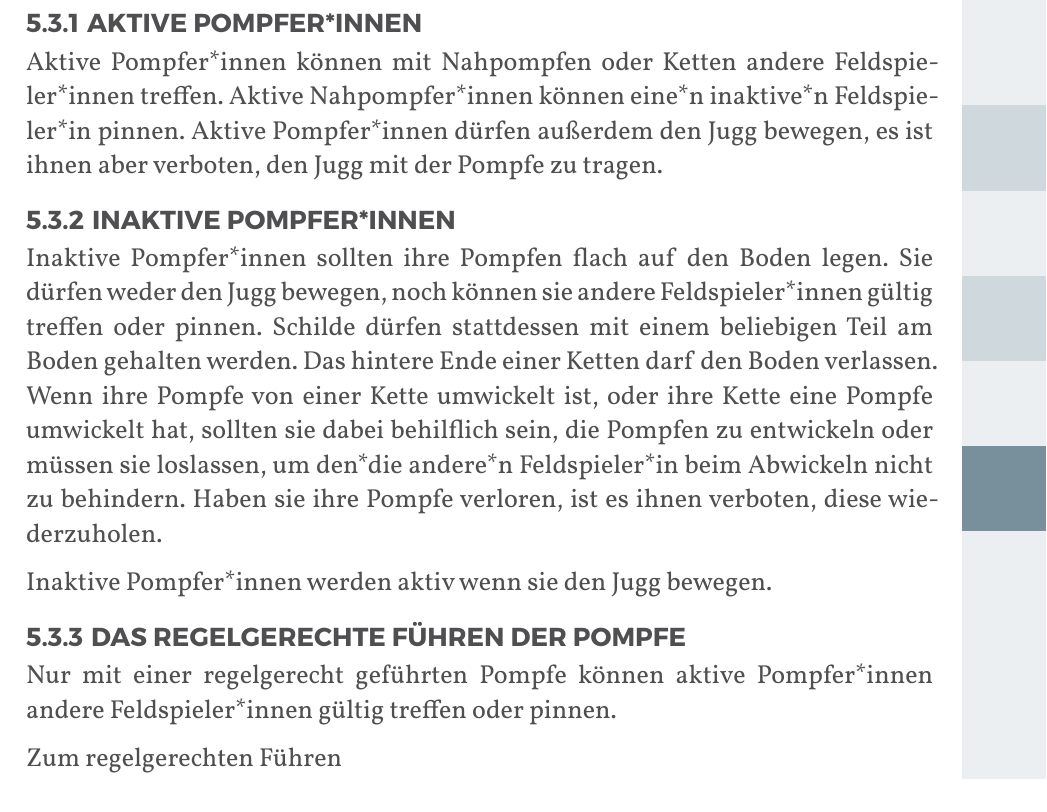
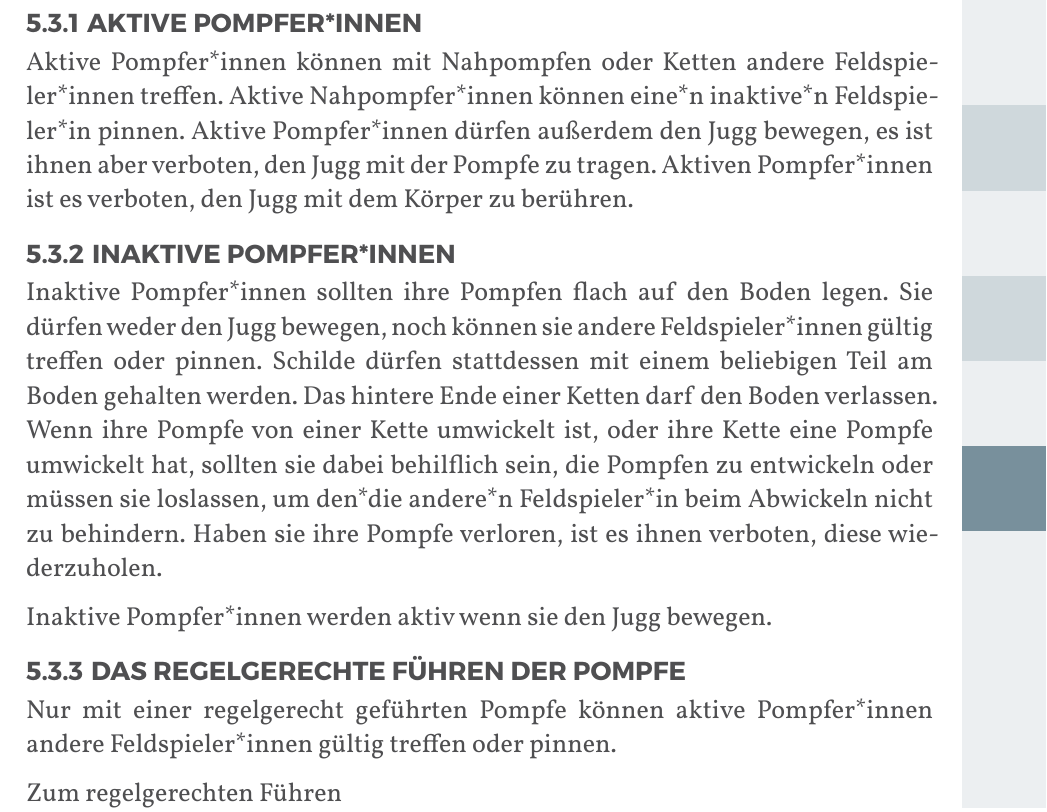
Before and after one commit to JuggerGermany/Regelwerk, a Typst document (typst/regelwerk.typ, which reads typst/regeln/aktive_pompferinnen.typ): part of page 27 of 40, cut so that both start at the same text. Compiled offline with Typst 0.15.

Commit message:
zusätzliches Verbot für aktive pompfer*innen den jugg zu berühren

```diff
--- a/typst/regeln/aktive_pompferinnen.typ
+++ b/typst/regeln/aktive_pompferinnen.typ
@@ -3,3 +3,4 @@
 Aktive Pompfer*innen können mit Nahpompfen oder Ketten andere Feldspieler*innen treffen.
 Aktive Nahpompfer*innen können eine*n inaktive*n Feldspieler*in pinnen.
 Aktive Pompfer*innen dürfen außerdem den Jugg bewegen, es ist ihnen aber verboten, den Jugg mit der Pompfe zu tragen.
+Aktiven Pompfer*innen ist es verboten, den Jugg mit dem Körper zu berühren.
```
